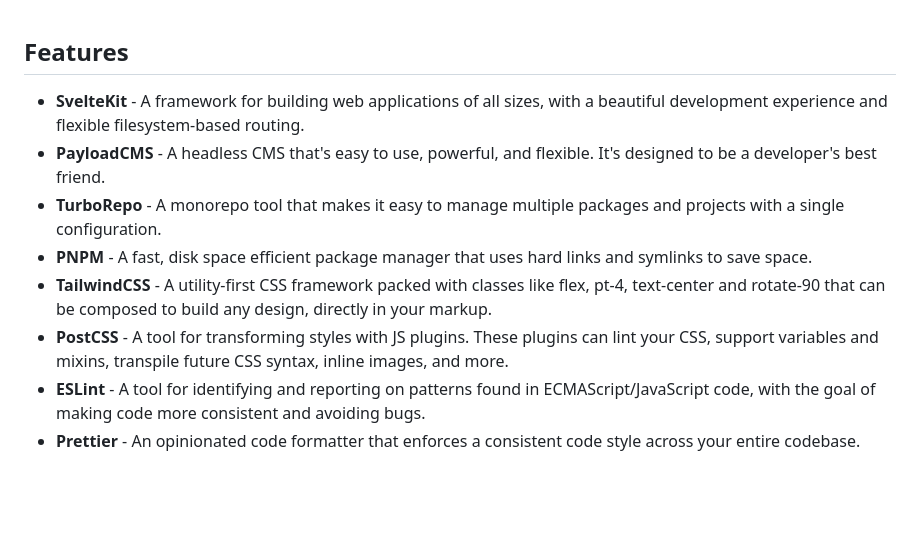
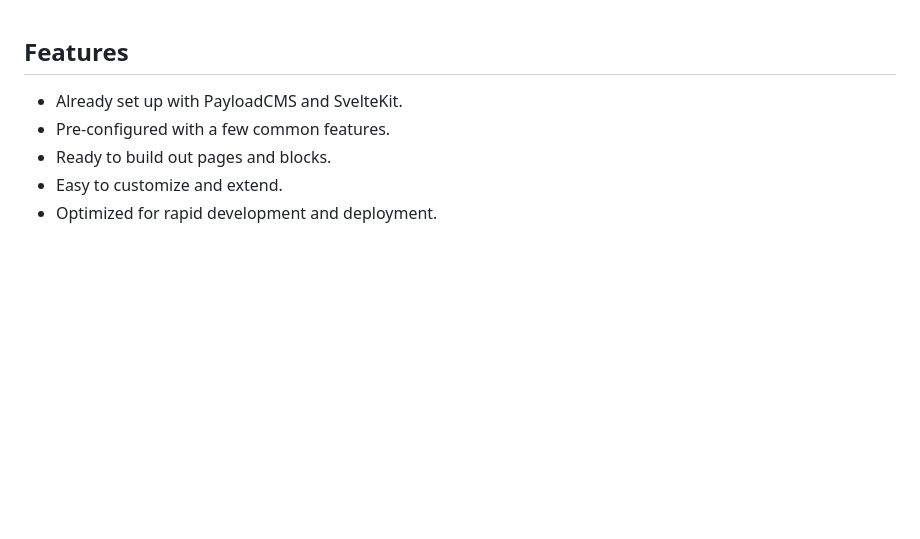
Before and after one commit to zapstudios/verve, a Markdown page: README.md, the part around the change. GitHub-like rendering; blank space fills up the shorter version.

Commit message:
add features

```diff
--- a/README.md
+++ b/README.md
@@ -38,14 +38,11 @@ Designed to be a starting point for new projects, with a few common features alr
 
 ## Features
 
-- **SvelteKit** - A framework for building web applications of all sizes, with a beautiful development experience and flexible filesystem-based routing.
-- **PayloadCMS** - A headless CMS that's easy to use, powerful, and flexible. It's designed to be a developer's best friend.
-- **TurboRepo** - A monorepo tool that makes it easy to manage multiple packages and projects with a single configuration.
-- **PNPM** - A fast, disk space efficient package manager that uses hard links and symlinks to save space.
-- **TailwindCSS** - A utility-first CSS framework packed with classes like flex, pt-4, text-center and rotate-90 that can be composed to build any design, directly in your markup.
-- **PostCSS** - A tool for transforming styles with JS plugins. These plugins can lint your CSS, support variables and mixins, transpile future CSS syntax, inline images, and more.
-- **ESLint** - A tool for identifying and reporting on patterns found in ECMAScript/JavaScript code, with the goal of making code more consistent and avoiding bugs.
-- **Prettier** - An opinionated code formatter that enforces a consistent code style across your entire codebase.
+- Already set up with PayloadCMS and SvelteKit.
+- Pre-configured with a few common features.
+- Ready to build out pages and blocks.
+- Easy to customize and extend.
+- Optimized for rapid development and deployment.
 
 <br />
 <br />
```
